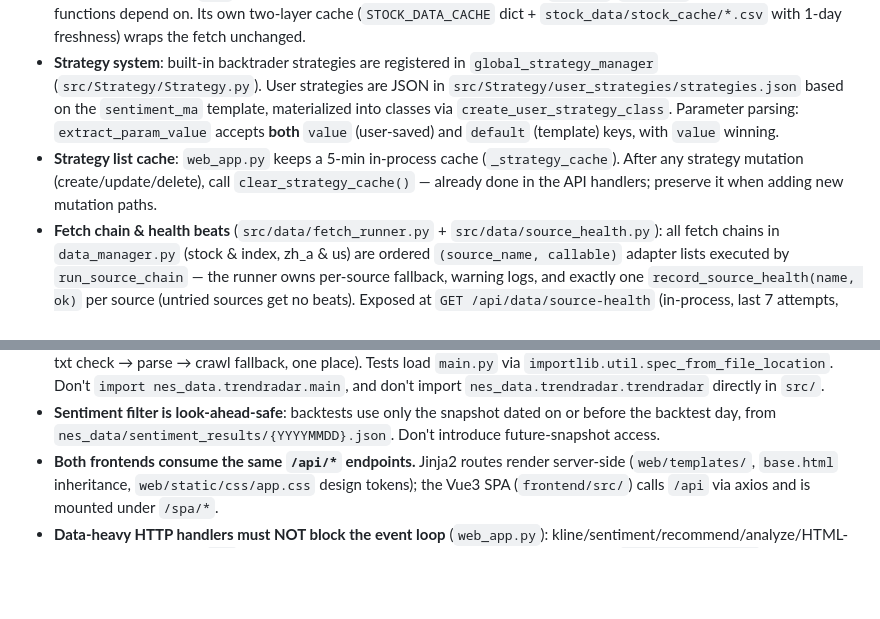
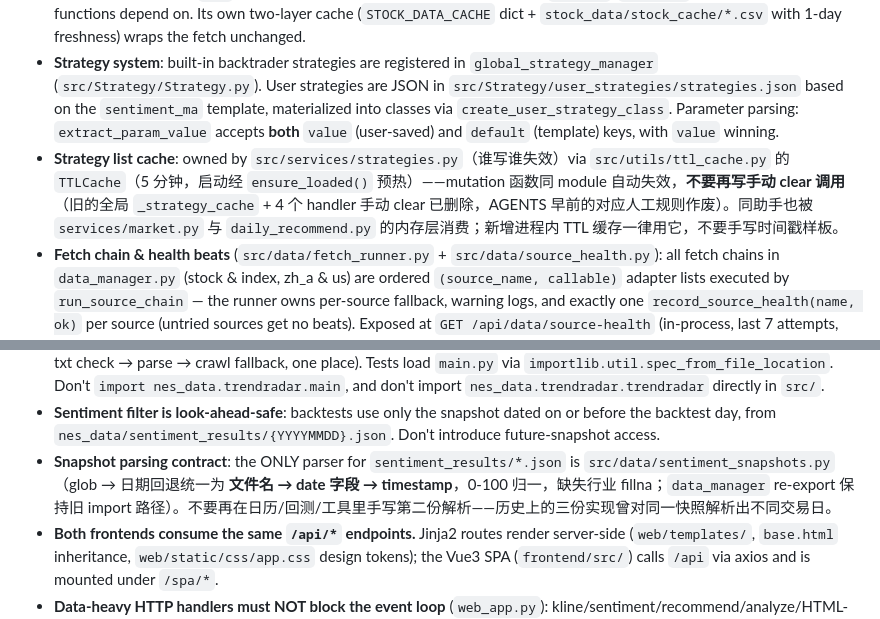
Before and after one commit to JoJohanse/EmoQunt, a Markdown page: AGENTS.md, 2 parts joined by grey strips. Rendered like a GitHub page; blank space fills up the shorter version.

Commit message:
docs(agents): B4/B5 规则同步——TTL 缓存谁写谁失效、快照解析唯一出口

```diff
--- a/AGENTS.md
+++ b/AGENTS.md
@@ -33,11 +33,12 @@ Guidance for OpenCode agents working in this repo. EmoQunt is a sentiment-driven
 - **A-share stock data: fallback chain** (`src/data/data_manager.py`): Tushare Pro (`pro.daily`/`pro_bar`, **optional primary — gated on `TUSHARE_TOKEN` env var, silently skipped if unset or tushare not installed; ts_code format `600938.SH`, amount in 千元 multiplied ×1000 to 元**) → akshare `stock_zh_a_daily` (Sina) → akshare `stock_zh_a_hist` (Eastmoney — official-recommended, symbol is bare 6-digit code without sh/sz prefix) → baostock `query_history_k_data_plus` (independent data server). Same chain for indices: Tushare `index_daily` → `stock_zh_index_daily` (Sina) → `stock_zh_index_daily_em` (Eastmoney, supports start/end) → baostock. baostock code format is `sh.600000` (dot-separated), dates are `YYYY-MM-DD`, `adjustflag` 1/2/3 means hfq/qfq/nfq (**reversed vs akshare**), volume unit is shares (code divides by 100 to match akshare's 手), and all numeric fields return as strings (code casts to float). `_BaoStockSession` manages login/logout with auto-relogin after 200 queries and exponential-backoff retries.
 - **`daily_recommend` no longer touches baostock directly**: `src/factor/daily_recommend.py:get_stock_data` delegates to `Stock(code).get_stock_data(...)` (the chain above) instead of its own standalone baostock login. It adapts the column contract (sets `时间` as a DatetimeIndex, ascending) to preserve the `tail(N)`/`iloc[-1]` semantics its scoring functions depend on. Its own two-layer cache (`STOCK_DATA_CACHE` dict + `stock_data/stock_cache/*.csv` with 1-day freshness) wraps the fetch unchanged.
 - **Strategy system**: built-in backtrader strategies are registered in `global_strategy_manager` (`src/Strategy/Strategy.py`). User strategies are JSON in `src/Strategy/user_strategies/strategies.json` based on the `sentiment_ma` template, materialized into classes via `create_user_strategy_class`. Parameter parsing: `extract_param_value` accepts **both** `value` (user-saved) and `default` (template) keys, with `value` winning.
-- **Strategy list cache**: `web_app.py` keeps a 5-min in-process cache (`_strategy_cache`). After any strategy mutation (create/update/delete), call `clear_strategy_cache()` — already done in the API handlers; preserve it when adding new mutation paths.
+- **Strategy list cache**: owned by `src/services/strategies.py`（谁写谁失效）via `src/utils/ttl_cache.py` 的 `TTLCache`（5 分钟，启动经 `ensure_loaded()` 预热）——mutation 函数同 module 自动失效，**不要再写手动 clear 调用**（旧的全局 `_strategy_cache` + 4 个 handler 手动 clear 已删除，AGENTS 早前的对应人工规则作废）。同助手也被 `services/market.py` 与 `daily_recommend.py` 的内存层消费；新增进程内 TTL 缓存一律用它，不要手写时间戳样板。
 - **Fetch chain & health beats** (`src/data/fetch_runner.py` + `src/data/source_health.py`): all fetch chains in `data_manager.py` (stock & index, zh_a & us) are ordered `(source_name, callable)` adapter lists executed by `run_source_chain` — the runner owns per-source fallback, warning logs, and exactly one `record_source_health(name, ok)` per source (untried sources get no beats). Exposed at `GET /api/data/source-health` (in-process, last 7 attempts, reset on restart) and rendered as the homepage 数据源心跳 widget. Adding a data source = appending one adapter to the chain; never hand-write the try/fallback/record pattern (the 12 scattered record call sites it replaced were the old way). Related: `Stock.get_stock_data` returns `pd.DataFrame` only — the `(df, file_name)` tuple was removed because every caller discarded file_name.
 - **Backtest route seam** (`src/services/backtest.py`): the HTML `/run_backtest`, `/api/backtest/run`, `/api/strategies/compare` routes and the agent `run_backtest` tool must go through its `validate_backtest_params` / `run_json` / `run_with_charts` — 参数校验五连、market 白名单、基准映射（us→SP500 / zh_a→000300）都住在这里，不要在路由层复制。指标序列化只有 `backtest_manager` 内部 `_format_metrics_json` / `_format_metrics_percent` 一个出口（底层用 `src/utils/serialize`）。滑点始终启用——`config.yaml` 的 `backtest.slippage_enabled` 是从未接线的假开关，已删除。
 - **`nes_data/trendradar/main.py` is NOT a normal importable module** (no proper package layout). `trendradar.py` *is* importable as `from nes_data.trendradar.trendradar import ...`, but in `src/` the shim `src/factor/trendradar.py` is the **only** channel — news fetching goes through its `get_recent_news(max_age)` (fresh-txt check → parse → crawl fallback, one place). Tests load `main.py` via `importlib.util.spec_from_file_location`. Don't `import nes_data.trendradar.main`, and don't import `nes_data.trendradar.trendradar` directly in `src/`.
 - **Sentiment filter is look-ahead-safe**: backtests use only the snapshot dated on or before the backtest day, from `nes_data/sentiment_results/{YYYYMMDD}.json`. Don't introduce future-snapshot access.
+- **Snapshot parsing contract**: the ONLY parser for `sentiment_results/*.json` is `src/data/sentiment_snapshots.py`（glob → 日期回退统一为 **文件名 → date 字段 → timestamp**，0-100 归一，缺失行业 fillna；`data_manager` re-export 保持旧 import 路径）。不要再在日历/回测/工具里手写第二份解析——历史上的三份实现曾对同一快照解析出不同交易日。
 - **Both frontends consume the same `/api/*` endpoints.** Jinja2 routes render server-side (`web/templates/`, `base.html` inheritance, `web/static/css/app.css` design tokens); the Vue3 SPA (`frontend/src/`) calls `/api` via axios and is mounted under `/spa/*`.
 - **Data-heavy HTTP handlers must NOT block the event loop** (`web_app.py`): kline/sentiment/recommend/analyze/HTML-data handlers are plain `def` (FastAPI runs them in its threadpool); JSON-body POSTs (`/api/backtest/run`, `/api/strategies/compare`, `/api/factor/analyze`, `/api/agent/chat/sync`) stay `async def` but wrap the blocking service call in `await run_in_threadpool(...)`. Reverting these to `async def` + direct sync calls freezes the whole server for the duration of one slow akshare fetch (symptom: SPA chunk requests time out, navigation appears dead). The SSE `/api/agent/chat` is a true async generator — leave it.
 - **SPA local persistence layer**: `frontend/src/stores/persist.ts` is a zero-dependency Pinia plugin (opt-in via `defineStore(id, setupFn, { persist: true | { key?, pick?, revive? } })`), persisting state to `localStorage` under the `emoqunt:` prefix with silent try/catch degradation. Persisted stores: `ui` (theme/sidebar collapse/tourDone), `watchlist` (自选股 + last chart target), `backtestHistory` (回测摘要 + 上次表单, max 20 records), `chat` (messages, capped at 100, `streaming` flags stripped on revive), `favorites`/`homeLayout`/`tabs`/`klinePrefs`（K 线周期/复权/叠加/副图偏好；revive 负责旧裸键迁移）. The Jinja2 backtest form remembers last inputs via inline script in `web/templates/backtest_form.html` (key `emoqunt:backtest_form`; URL/query preselection wins over localStorage).
```
